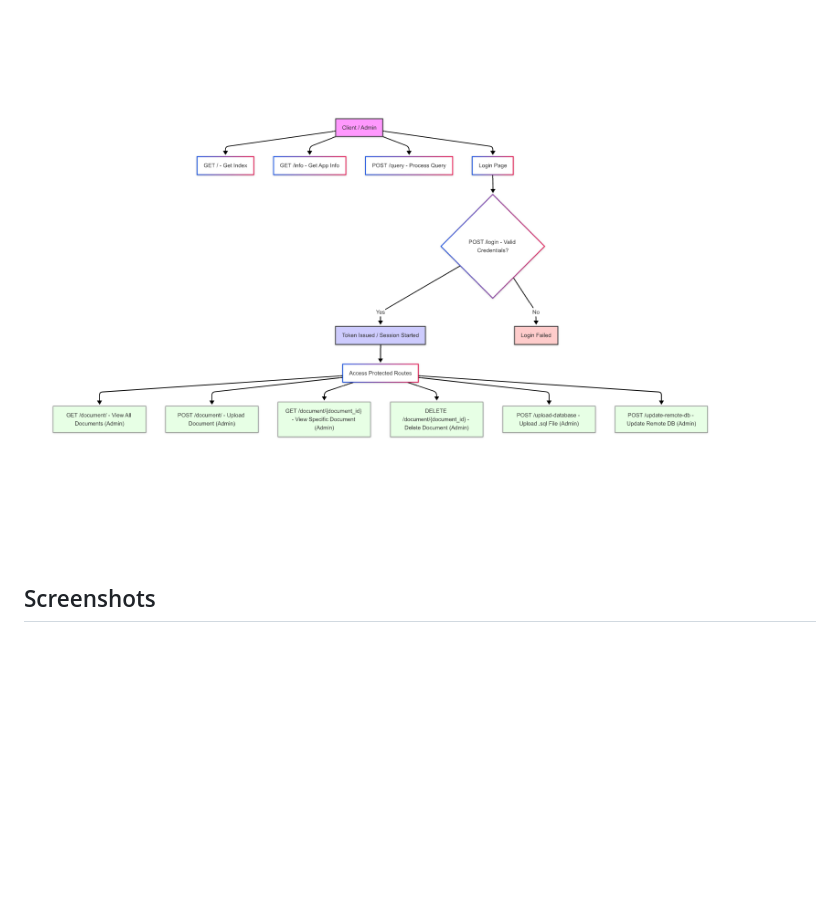
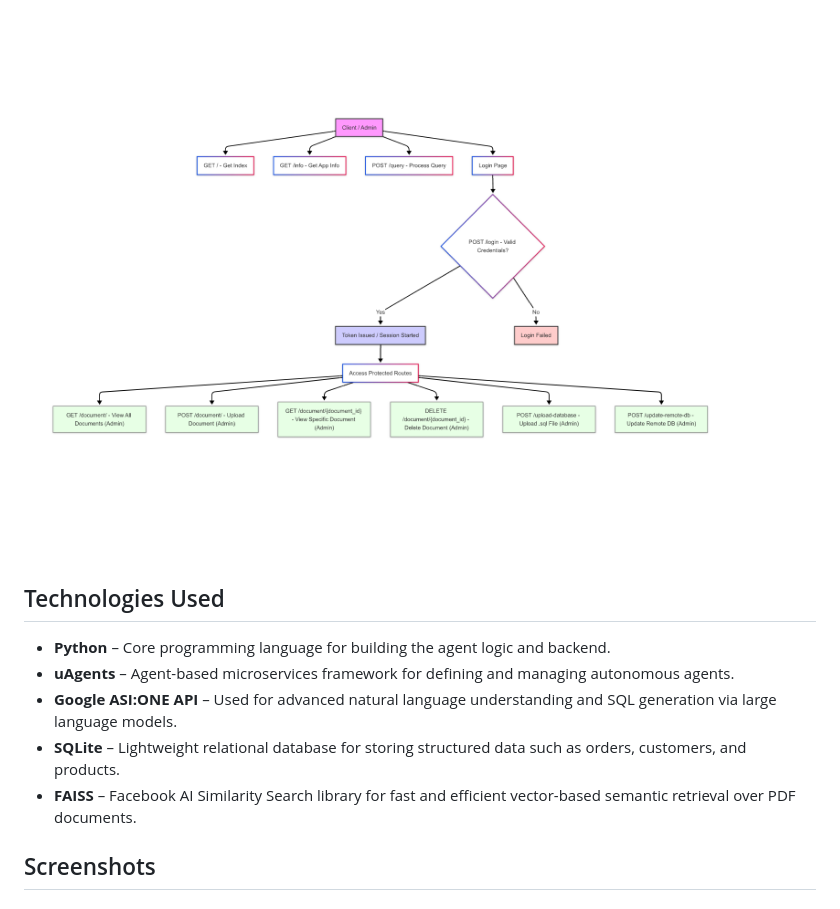
Before and after one commit to 0rajnishk/AgentFlow, a Markdown page: Readme.md, the part around the change printed below. GitHub-like rendering; blank space fills up the shorter version.

```diff
--- a/Readme.md
+++ b/Readme.md
@@ -41,6 +43,15 @@ The system consists of several agents, each with a specific responsibility:
 
 ### FastAPI Workflow Chart
 ![FastAPI Workflow Chart](screenshots/fast-api-workflow-chart.png)
+
+
+## Technologies Used
+
+* **Python** – Core programming language for building the agent logic and backend.
+* **uAgents** – Agent-based microservices framework for defining and managing autonomous agents.
+* **Google ASI\:ONE API** – Used for advanced natural language understanding and SQL generation via large language models.
+* **SQLite** – Lightweight relational database for storing structured data such as orders, customers, and products.
+* **FAISS** – Facebook AI Similarity Search library for fast and efficient vector-based semantic retrieval over PDF documents.
 
 ## Screenshots
 
```
Also changed, not shown: other parts of Readme.md (+11 -9 lines).
